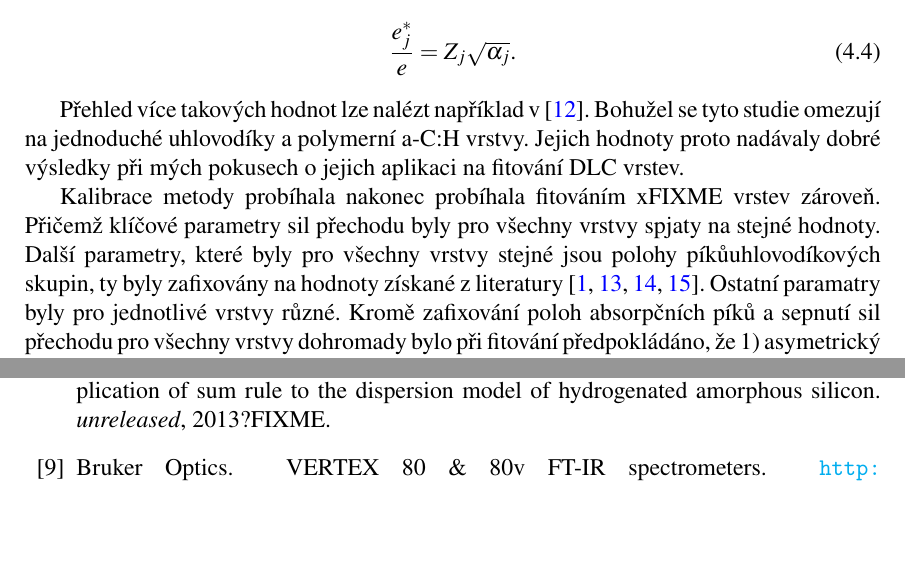
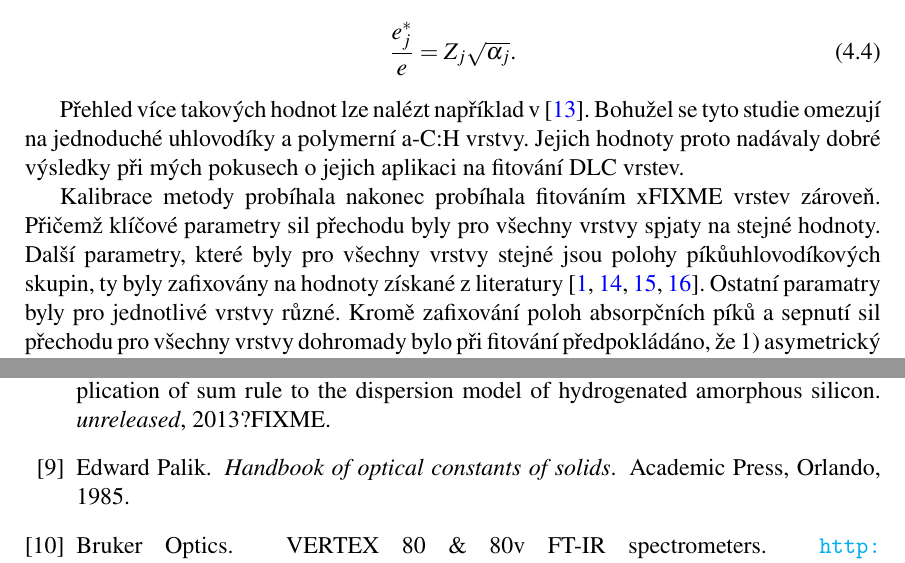
Before and after one commit to him-28/skola, a LaTeX thesis (diplomka/diplomka.tex, which reads diplomka/text_prace/Experiment.tex): two parts of pages 32 and 55 of 56, joined at a grey line, cut so that both start at the same text, the shorter picture padded with empty space. Compiled offline with pdfLaTeX.

Commit message:
diplomka: few citations fixes

```diff
--- a/diplomka/text_prace/Experiment.tex
+++ b/diplomka/text_prace/Experiment.tex
@@ -96,7 +96,7 @@ Pro správné vyhodnocení celkové vodíkové koncentrace bylo potřeba určit
 \frac{e_j^*}{e} = Z_j \sqrt{\alpha_j} \text{.}
 \end{equation}
 
-Přehled více takových hodnot lze nalézt například v \cite{heitz1998}. Bohužel se tyto studie omezují na jednoduché uhlovodíky a polymerní a-C:H vrstvy. Jejich hodnoty proto nadávaly dobré výsledky při mých pokusech o jejich aplikaci na fitování DLC vrstev.
+Přehled více takových hodnot lze nalézt například v \cite{Heitz1998}. Bohužel se tyto studie omezují na jednoduché uhlovodíky a polymerní a-C:H vrstvy. Jejich hodnoty proto nadávaly dobré výsledky při mých pokusech o jejich aplikaci na fitování DLC vrstev.
 
 Kalibrace metody probíhala nakonec probíhala fitováním xFIXME vrstev zároveň. Přičemž klíčové parametry sil přechodu byly pro všechny vrstvy spjaty na stejné hodnoty. Další parametry, které byly pro všechny vrstvy stejné jsou polohy píkůuhlovodíkových skupin, ty byly zafixovány na hodnoty získané z literatury \cite{Robertson2002, Dischler1983, Ristein1998, Zajickova2011}. Ostatní paramatry byly pro jednotlivé vrstvy různé.
 Kromě zafixování poloh absorpčních píků a sepnutí sil přechodu pro všechny vrstvy dohromady bylo při fitování předpokládáno, že
```
Also changed, not shown: diplomka/text_prace/Kapitola_01.tex (+1 -1 lines), diplomka/text_prace/Kapitola_02.tex (+1 -1 lines).
